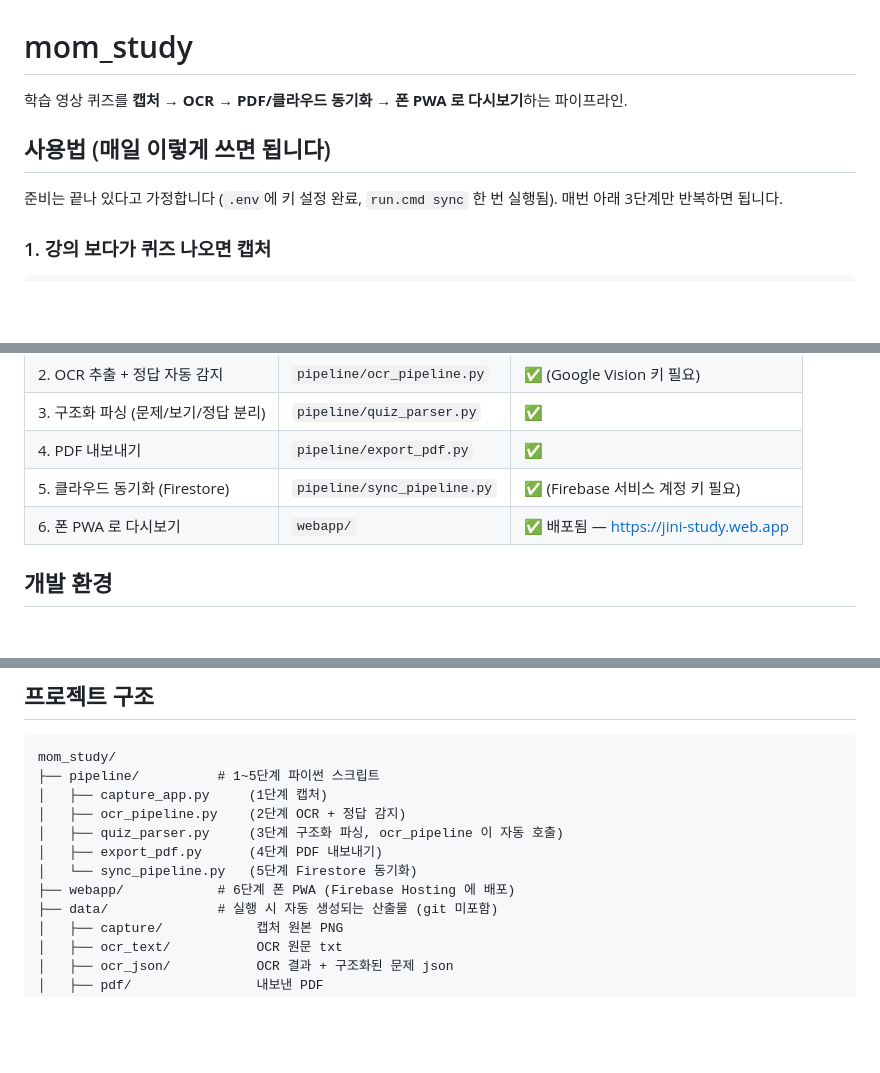
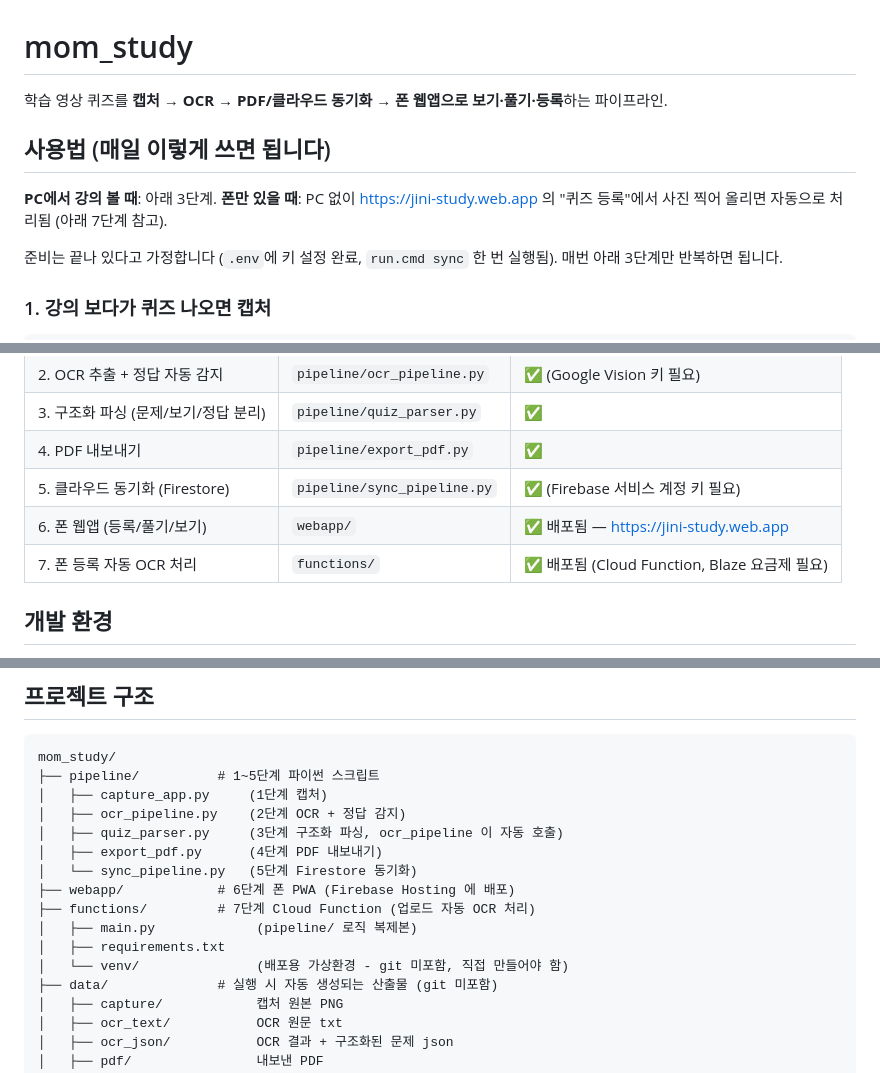
Before and after one commit to soyy-park/mom_study, a Markdown page: README.md, 3 parts joined by grey strips. Drawn GitHub-style; blank space fills up the shorter version.

```diff
--- a/README.md
+++ b/README.md
@@ -1,8 +1,12 @@
 # mom_study
 
-학습 영상 퀴즈를 **캡처 → OCR → PDF/클라우드 동기화 → 폰 PWA 로 다시보기**하는 파이프라인.
+학습 영상 퀴즈를 **캡처 → OCR → PDF/클라우드 동기화 → 폰 웹앱으로 보기·풀기·등록**하는
+파이프라인.
 
 ## 사용법 (매일 이렇게 쓰면 됩니다)
+
+**PC에서 강의 볼 때**: 아래 3단계. **폰만 있을 때**: PC 없이 https://jini-study.web.app
+의 "퀴즈 등록"에서 사진 찍어 올리면 자동으로 처리됨 (아래 7단계 참고).
 
 준비는 끝나 있다고 가정합니다 (`.env`에 키 설정 완료, `run.cmd sync` 한 번 실행됨).
 매번 아래 3단계만 반복하면 됩니다.
@@ -58,7 +62,8 @@ run.cmd run python pipeline/ocr_pipeline.py
 | 3. 구조화 파싱 (문제/보기/정답 분리) | `pipeline/quiz_parser.py` | ✅ |
 | 4. PDF 내보내기 | `pipeline/export_pdf.py` | ✅ |
 | 5. 클라우드 동기화 (Firestore) | `pipeline/sync_pipeline.py` | ✅ (Firebase 서비스 계정 키 필요) |
-| 6. 폰 PWA 로 다시보기 | `webapp/` | ✅ 배포됨 — https://jini-study.web.app |
+| 6. 폰 웹앱 (등록/풀기/보기) | `webapp/` | ✅ 배포됨 — https://jini-study.web.app |
+| 7. 폰 등록 자동 OCR 처리 | `functions/` | ✅ 배포됨 (Cloud Function, Blaze 요금제 필요) |
 
 ## 개발 환경
 
@@ -86,6 +91,10 @@ mom_study/
 │   ├── export_pdf.py      (4단계 PDF 내보내기)
 │   └── sync_pipeline.py   (5단계 Firestore 동기화)
 ├── webapp/            # 6단계 폰 PWA (Firebase Hosting 에 배포)
+├── functions/         # 7단계 Cloud Function (업로드 자동 OCR 처리)
+│   ├── main.py             (pipeline/ 로직 복제본)
+│   ├── requirements.txt
+│   └── venv/               (배포용 가상환경 - git 미포함, 직접 만들어야 함)
 ├── data/              # 실행 시 자동 생성되는 산출물 (git 미포함)
 │   ├── capture/            캡처 원본 PNG
 │   ├── ocr_text/           OCR 원문 txt
```
Also changed, not shown: other parts of README.md (+57 -7 lines).
